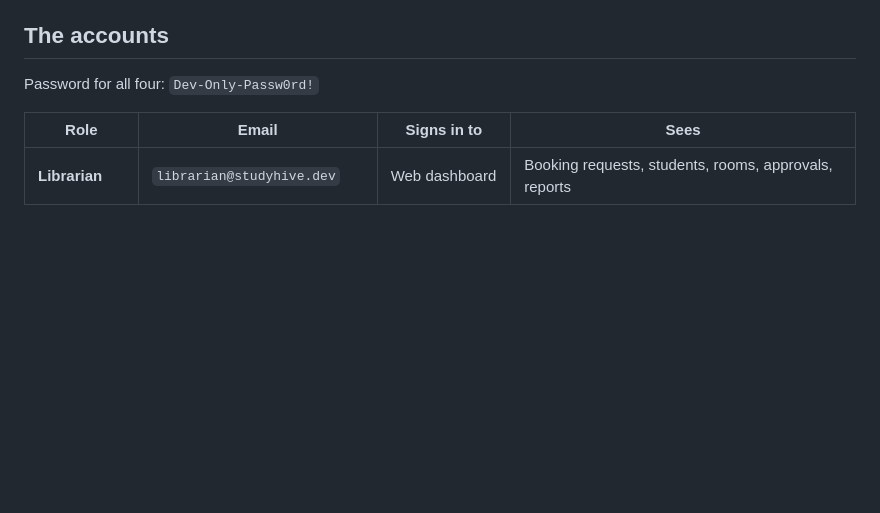
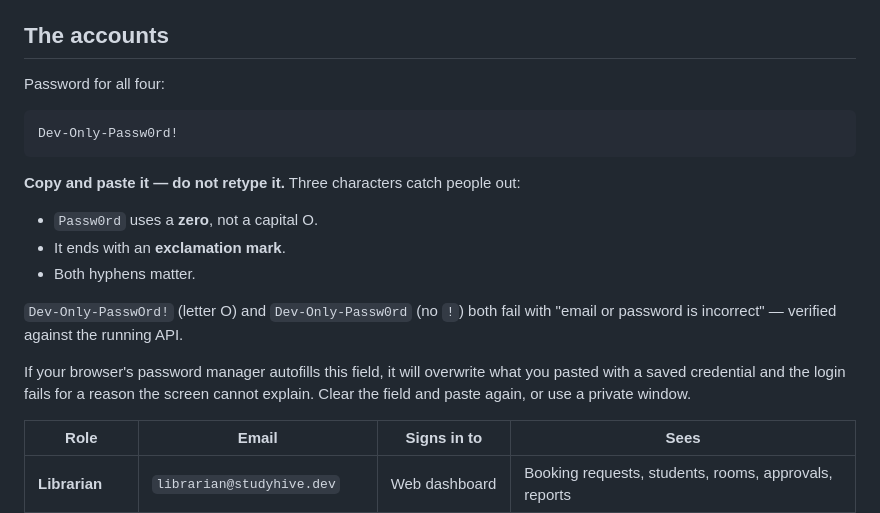
Before and after one commit to AlokaWarnakula/StudyHive, a Markdown page: ACCOUNTS.md, the part around the change. Rendered like a GitHub page; blank space fills up the shorter version.

Commit message:
docs: make the dev password impossible to mistype
Two real login failures traced today, neither of them the account's fault.

The password contains a zero in "Passw0rd" and ends in an exclamation mark.
Retyping it as "PasswOrd!" or dropping the "!" both return 401 with "email
or password is incorrect", which reads as a broken account rather than a
typo. Verified all three variants against the running API: correct one 200,
both near-misses 401.

Now presented in a fenced block to copy rather than inline to retype, with
the three characters that catch people out called out, and a note that a
browser password manager autofilling the field will silently replace what
was pasted.

Co-Authored-By: Claude Opus 5 <noreply@anthropic.com>

````diff
--- a/ACCOUNTS.md
+++ b/ACCOUNTS.md
@@ -14,7 +14,24 @@ HTTP 200 with the correct role and an access token.
 
 ## The accounts
 
-Password for all four: `Dev-Only-Passw0rd!`
+Password for all four:
+
+```
+Dev-Only-Passw0rd!
+```
+
+**Copy and paste it — do not retype it.** Three characters catch people out:
+
+- `Passw0rd` uses a **zero**, not a capital O.
+- It ends with an **exclamation mark**.
+- Both hyphens matter.
+
+`Dev-Only-PasswOrd!` (letter O) and `Dev-Only-Passw0rd` (no `!`) both fail with "email or password
+is incorrect" — verified against the running API.
+
+If your browser's password manager autofills this field, it will overwrite what you pasted with a
+saved credential and the login fails for a reason the screen cannot explain. Clear the field and
+paste again, or use a private window.
 
 | Role | Email | Signs in to | Sees |
 |---|---|---|---|
````
